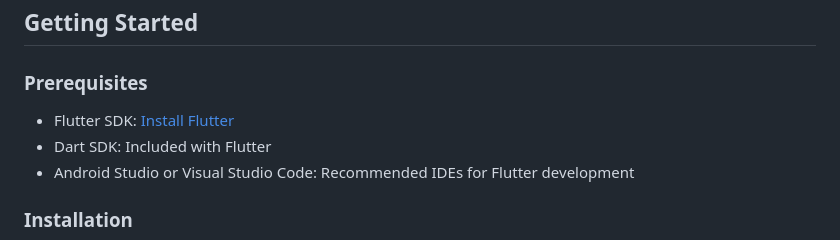
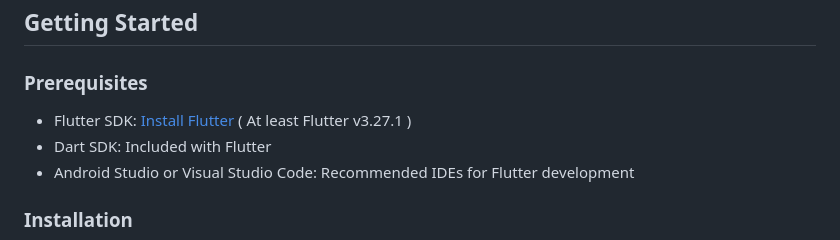
Before and after one commit to d0t-J/OOP_S3, a Markdown page: README.md, the part around the change. Rendered like a GitHub page.

```diff
--- a/README.md
+++ b/README.md
@@ -39,7 +39,7 @@ OOP_S3/
 
 ### Prerequisites
 
--   Flutter SDK: [Install Flutter](https://flutter.dev/docs/get-started/install)
+-   Flutter SDK: [Install Flutter](https://flutter.dev/docs/get-started/install) ( At least Flutter v3.27.1 )
 -   Dart SDK: Included with Flutter
 -   Android Studio or Visual Studio Code: Recommended IDEs for Flutter development
 
```
